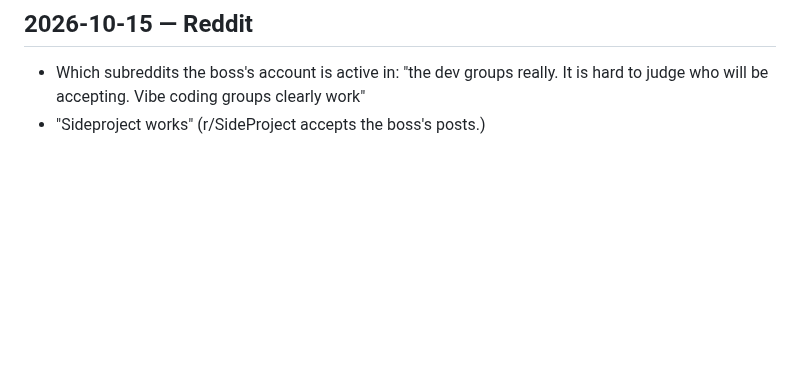
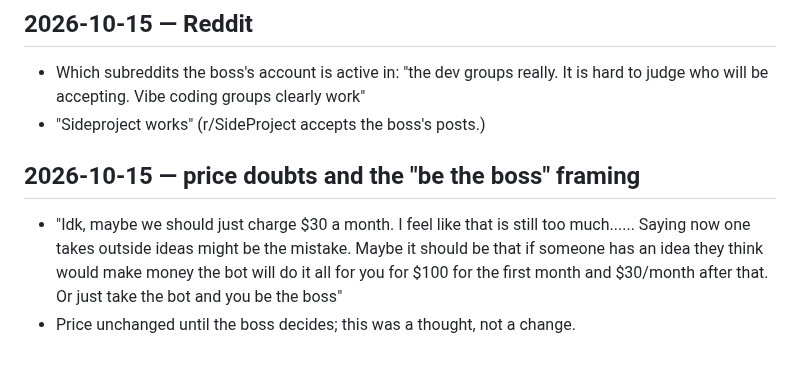
Before and after one commit to walkertbrown/Cider-Prod, a Markdown page: FACTS.md, the part around the change. GitHub-like rendering; blank space fills up the shorter version.

Commit message:
facts: price doubts, be-the-boss framing (price unchanged)
Co-Authored-By: Claude Opus 5.5 <noreply@anthropic.com>
Claude-Session: https://claude.ai/code/session_01C4i5MyS3ZkLSeEKyfm5Ewt

```diff
--- a/FACTS.md
+++ b/FACTS.md
@@ -71,3 +71,12 @@ Nothing assumed. If it is not a quote or a confirmed fact, it belongs in
 - Which subreddits the boss's account is active in: "the dev groups really. It
   is hard to judge who will be accepting. Vibe coding groups clearly work"
 - "Sideproject works" (r/SideProject accepts the boss's posts.)
+
+## 2026-10-15 — price doubts and the "be the boss" framing
+
+- "Idk, maybe we should just charge $30 a month. I feel like that is still too
+  much...... Saying now one takes outside ideas might be the mistake. Maybe it
+  should be that if someone has an idea they think would make money the bot
+  will do it all for you for $100 for the first month and $30/month after
+  that. Or just take the bot and you be the boss"
+- Price unchanged until the boss decides; this was a thought, not a change.
```
